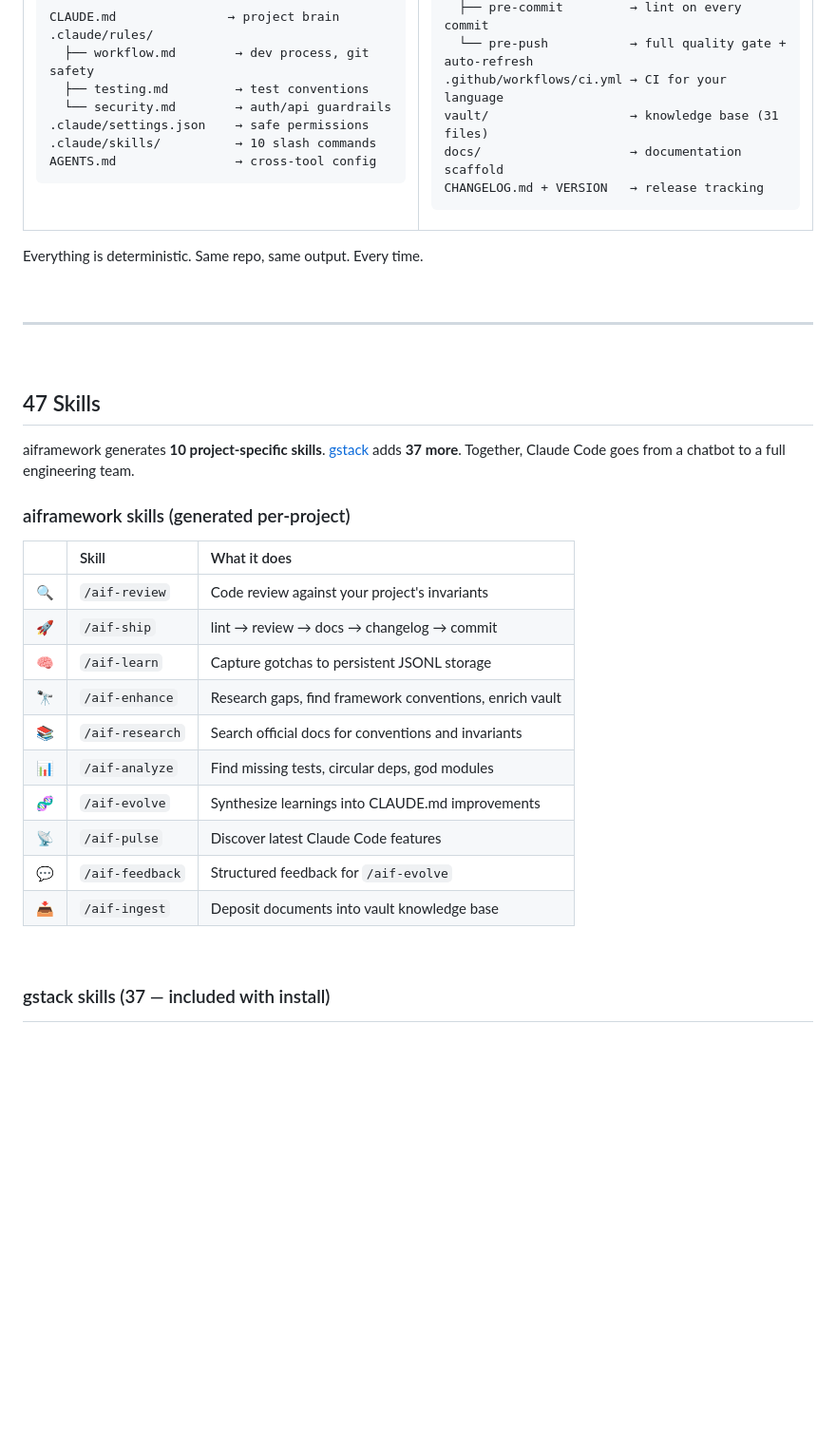
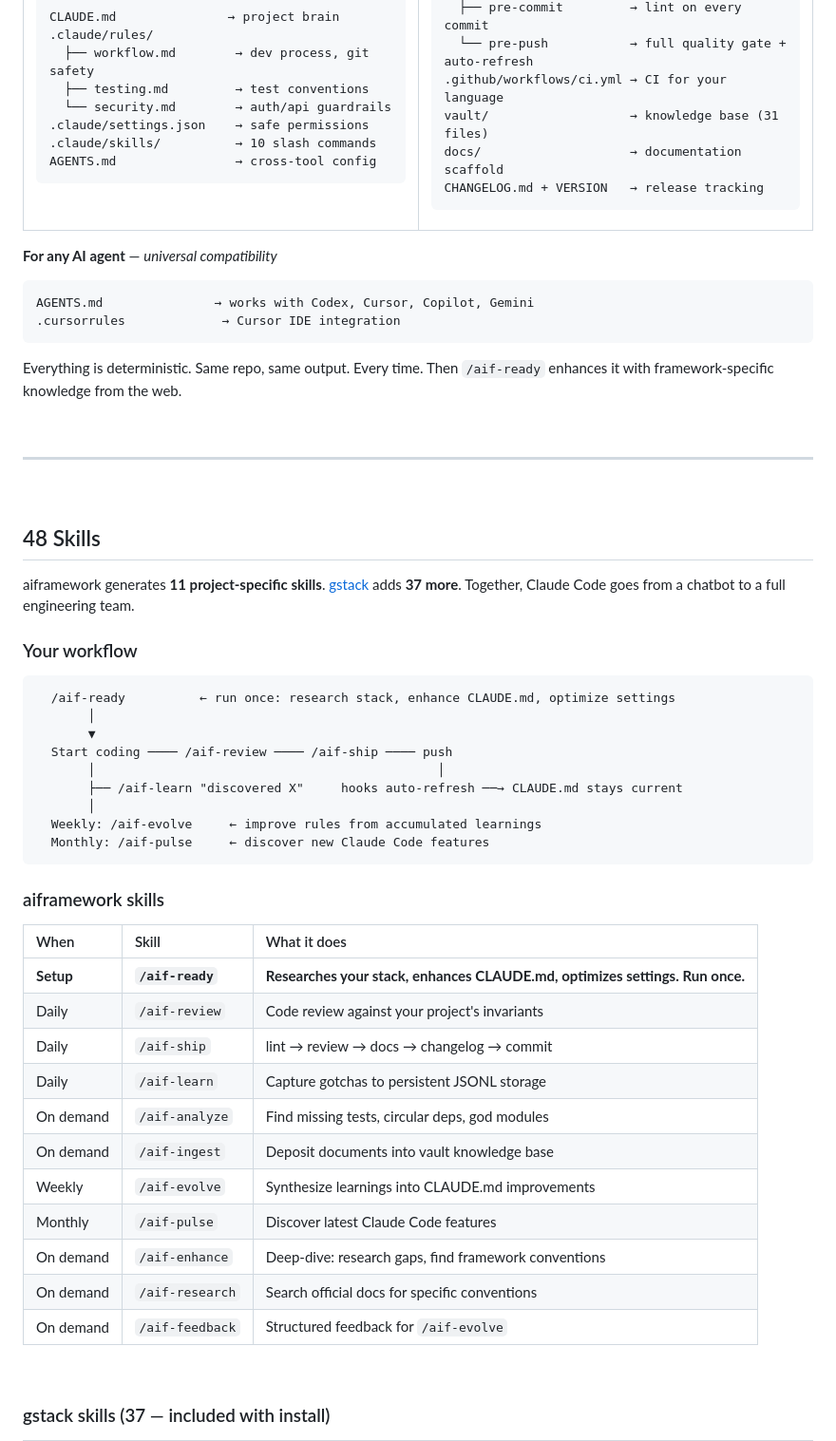
Before and after one commit to evergonlabs/aiframework, a Markdown page: README.md, the part around one of its changes. Shown at 95% size. Drawn GitHub-style; blank space fills up the shorter version.

````diff
--- a/README.md
+++ b/README.md
@@ -123,7 +138,15 @@ CHANGELOG.md + VERSION   → release tracking
 </tr>
 </table>
 
+**For any AI agent** &mdash; *universal compatibility*
+
+```
+AGENTS.md               → works with Codex, Cursor, Copilot, Gemini
+.cursorrules             → Cursor IDE integration
+```
+
 Everything is deterministic. Same repo, same output. Every time.
+Then `/aif-ready` enhances it with framework-specific knowledge from the web.
 
 <br>
 
@@ -131,24 +154,39 @@ Everything is deterministic. Same repo, same output. Every time.
 
 <br>
 
-## 47 Skills
+## 48 Skills
 
-aiframework generates **10 project-specific skills**. [gstack](https://github.com/garrytan/gstack) adds **37 more**. Together, Claude Code goes from a chatbot to a full engineering team.
+aiframework generates **11 project-specific skills**. [gstack](https://github.com/garrytan/gstack) adds **37 more**. Together, Claude Code goes from a chatbot to a full engineering team.
 
-### aiframework skills (generated per-project)
+### Your workflow
 
-| | Skill | What it does |
-|:--|:------|:-------------|
-| :mag: | `/aif-review` | Code review against your project's invariants |
-| :rocket: | `/aif-ship` | lint &rarr; review &rarr; docs &rarr; changelog &rarr; commit |
-| :brain: | `/aif-learn` | Capture gotchas to persistent JSONL storage |
-| :telescope: | `/aif-enhance` | Research gaps, find framework conventions, enrich vault |
-| :books: | `/aif-research` | Search official docs for conventions and invariants |
-| :bar_chart: | `/aif-analyze` | Find missing tests, circular deps, god modules |
-| :dna: | `/aif-evolve` | Synthesize learnings into CLAUDE.md improvements |
-| :satellite: | `/aif-pulse` | Discover latest Claude Code features |
-| :speech_balloon: | `/aif-feedback` | Structured feedback for `/aif-evolve` |
-| :inbox_tray: | `/aif-ingest` | Deposit documents into vault knowledge base |
+```
+  /aif-ready          ← run once: research stack, enhance CLAUDE.md, optimize settings
+       │
+       ▼
+  Start coding ──── /aif-review ──── /aif-ship ──── push
+       │                                              │
+       ├── /aif-learn "discovered X"     hooks auto-refresh ──→ CLAUDE.md stays current
+       │
+  Weekly: /aif-evolve     ← improve rules from accumulated learnings
+  Monthly: /aif-pulse     ← discover new Claude Code features
+```
+
+### aiframework skills
+
+| When | Skill | What it does |
+|:-----|:------|:-------------|
+| **Setup** | **`/aif-ready`** | **Researches your stack, enhances CLAUDE.md, optimizes settings. Run once.** |
+| Daily | `/aif-review` | Code review against your project's invariants |
+| Daily | `/aif-ship` | lint &rarr; review &rarr; docs &rarr; changelog &rarr; commit |
+| Daily | `/aif-learn` | Capture gotchas to persistent JSONL storage |
+| On demand | `/aif-analyze` | Find missing tests, circular deps, god modules |
+| On demand | `/aif-ingest` | Deposit documents into vault knowledge base |
+| Weekly | `/aif-evolve` | Synthesize learnings into CLAUDE.md improvements |
+| Monthly | `/aif-pulse` | Discover latest Claude Code features |
+| On demand | `/aif-enhance` | Deep-dive: research gaps, find framework conventions |
+| On demand | `/aif-research` | Search official docs for specific conventions |
+| On demand | `/aif-feedback` | Structured feedback for `/aif-evolve` |
 
 <br>
 
````
Also changed, not shown: other parts of README.md (+30 -26 lines).
